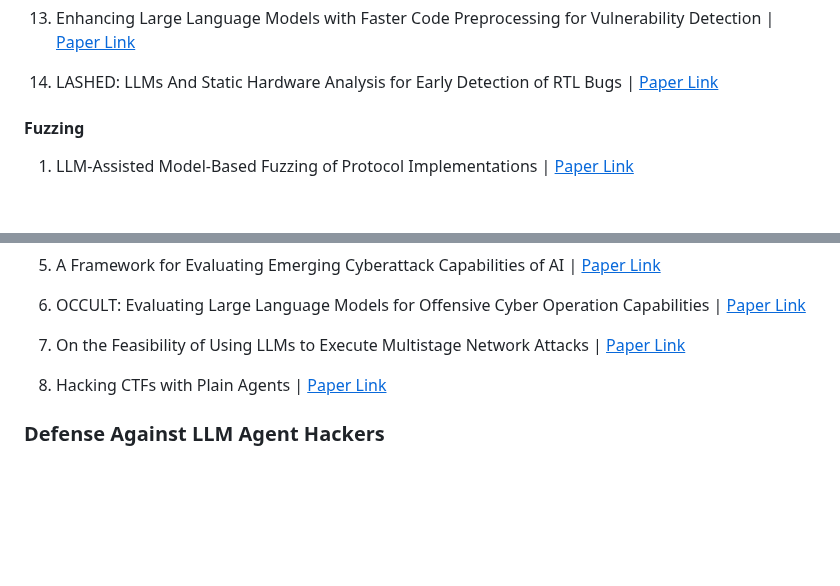
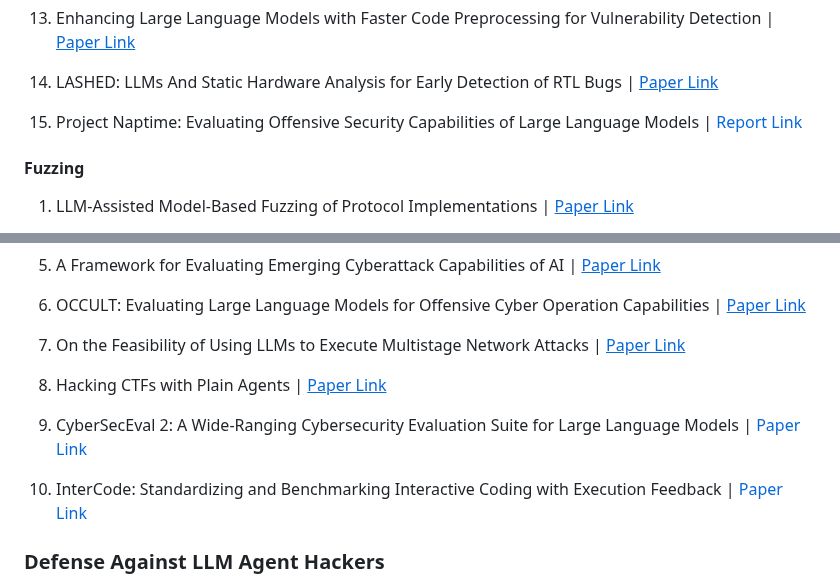
Before and after one commit to AndrewDzzz/Awesome-LLMAgent4Cyberattack, a Markdown page: README.md, 2 parts joined by grey strips. Drawn GitHub-style; blank space fills up the shorter version.

```diff
--- a/README.md
+++ b/README.md
@@ -72,6 +72,7 @@ Mobile Phone Agent
 
 15. LASHED: LLMs And Static Hardware Analysis for Early Detection of RTL Bugs | [<u>Paper Link</u>](https://arxiv.org/pdf/2504.21770)
 
+16. Project Naptime: Evaluating Offensive Security Capabilities of Large Language Models | [Report Link](https://googleprojectzero.blogspot.com/2024/06/project-naptime.html)
 
 #### Fuzzing
 
@@ -193,6 +194,10 @@ Mobile Phone Agent
 
 8. Hacking CTFs with Plain Agents | [<u>Paper Link</u>](https://arxiv.org/pdf/2412.02776)
 
+9. CyberSecEval 2: A Wide-Ranging Cybersecurity Evaluation Suite for Large Language Models | [Paper Link](https://arxiv.org/abs/2404.13161)
+
+10. InterCode: Standardizing and Benchmarking Interactive Coding with Execution Feedback | [Paper Link](https://arxiv.org/abs/2306.14897)
+
 ### Defense Against LLM Agent Hackers
 
 1.  Hacking Back the AI-Hacker: Prompt Injection as a Defense Against LLM-driven Cyberattacks | [<u>Paper Link</u>](https://arxiv.org/pdf/2410.20911)
```
